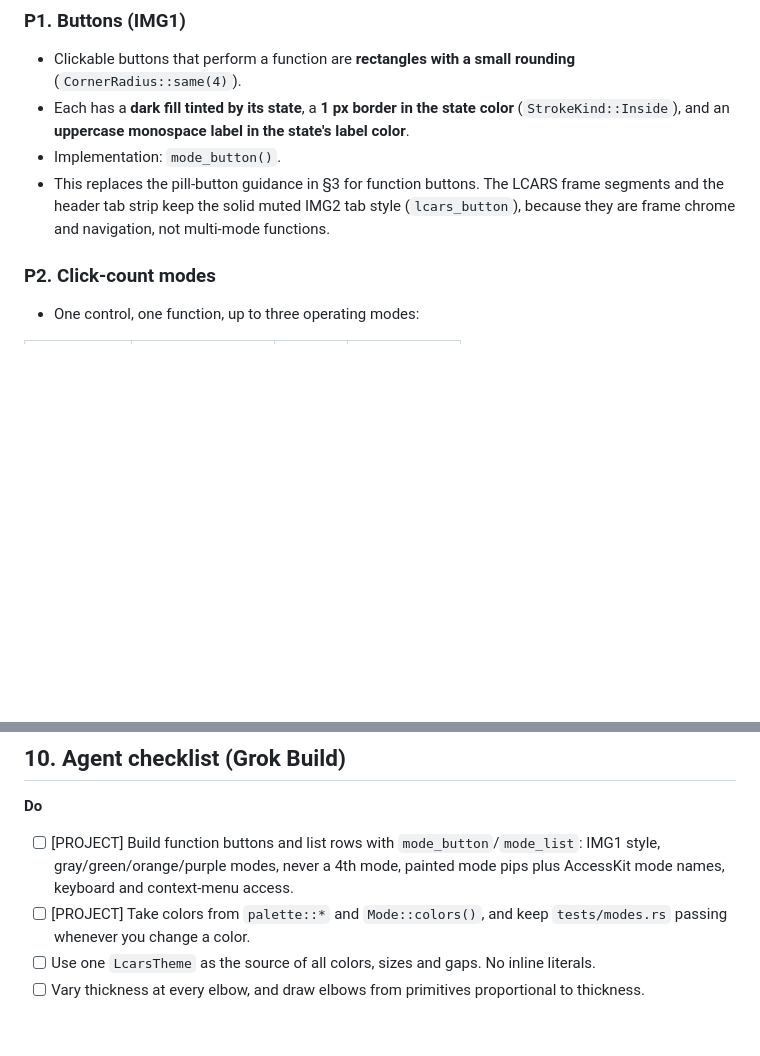
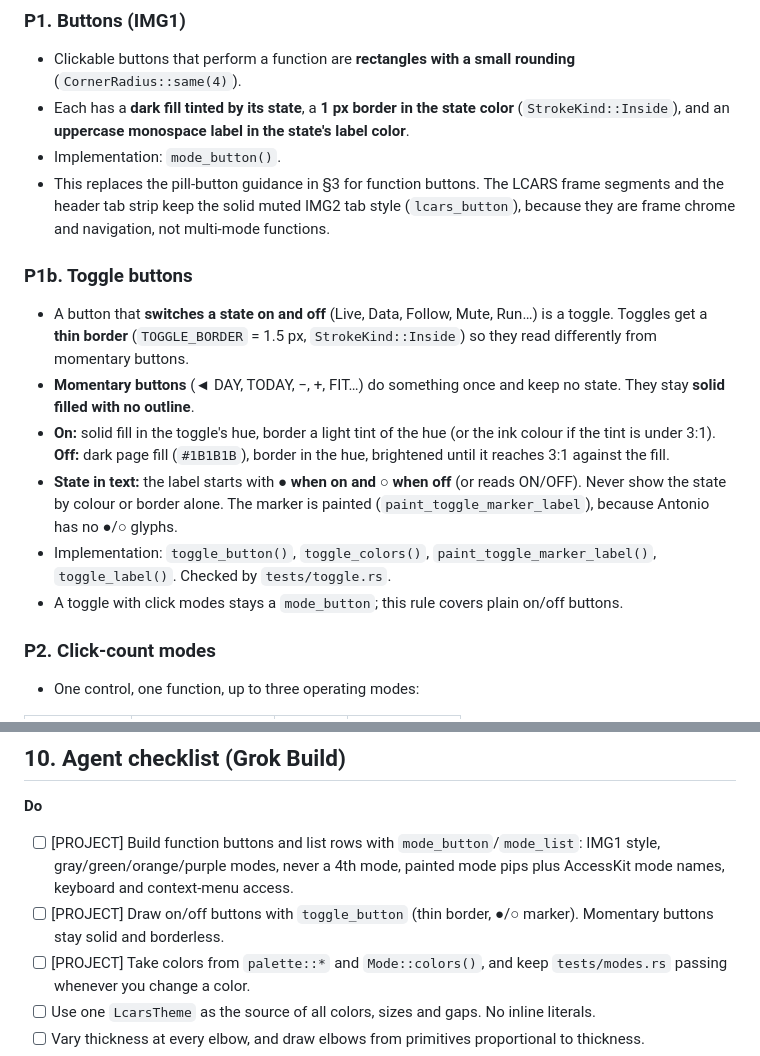
Before and after one commit to webaugur/rustcars, a Markdown page: AGENTS.md, 2 parts joined by grey strips. Rendered like a GitHub page; blank space fills up the shorter version.

```diff
--- a/AGENTS.md
+++ b/AGENTS.md
@@ -29,6 +29,14 @@ Reference screenshots: IMG1 buttons (LOAD/SAVE/SCAN/DWELL), IMG2 tab palette (Tu
 - Each has a **dark fill tinted by its state**, a **1 px border in the state color** (`StrokeKind::Inside`), and an **uppercase monospace label in the state's label color**.
 - Implementation: `mode_button()`.
 - This replaces the pill-button guidance in §3 for function buttons. The LCARS frame segments and the header tab strip keep the solid muted IMG2 tab style (`lcars_button`), because they are frame chrome and navigation, not multi-mode functions.
+
+### P1b. Toggle buttons
+- A button that **switches a state on and off** (Live, Data, Follow, Mute, Run…) is a toggle. Toggles get a **thin border** (`TOGGLE_BORDER` = 1.5 px, `StrokeKind::Inside`) so they read differently from momentary buttons.
+- **Momentary buttons** (◄ DAY, TODAY, −, +, FIT…) do something once and keep no state. They stay **solid filled with no outline**.
+- **On:** solid fill in the toggle's hue, border a light tint of the hue (or the ink colour if the tint is under 3:1). **Off:** dark page fill (`#1B1B1B`), border in the hue, brightened until it reaches 3:1 against the fill.
+- **State in text:** the label starts with **● when on and ○ when off** (or reads ON/OFF). Never show the state by colour or border alone. The marker is painted (`paint_toggle_marker_label`), because Antonio has no ●/○ glyphs.
+- Implementation: `toggle_button()`, `toggle_colors()`, `paint_toggle_marker_label()`, `toggle_label()`. Checked by `tests/toggle.rs`.
+- A toggle with click modes stays a `mode_button`; this rule covers plain on/off buttons.
 
 ### P2. Click-count modes
 - One control, one function, up to three operating modes:
@@ -1456,6 +1464,7 @@ Notes:
 ## 10. Agent checklist (Grok Build)
 **Do**
 - [ ] [PROJECT] Build function buttons and list rows with `mode_button`/`mode_list`: IMG1 style, gray/green/orange/purple modes, never a 4th mode, painted mode pips plus AccessKit mode names, keyboard and context-menu access.
+- [ ] [PROJECT] Draw on/off buttons with `toggle_button` (thin border, ●/○ marker). Momentary buttons stay solid and borderless.
 - [ ] [PROJECT] Take colors from `palette::*` and `Mode::colors()`, and keep `tests/modes.rs` passing whenever you change a color.
 - [ ] Use one `LcarsTheme` as the source of all colors, sizes and gaps. No inline literals.
 - [ ] Vary thickness at every elbow, and draw elbows from primitives proportional to thickness.
```
Also changed, not shown: README.md (+1 -1 lines), docs/manual/04-controls.md (+10 -0 lines), docs/hexview.png, docs/smith.png, docs/smith_admittance.png, docs/timers.png, 4 other files.
